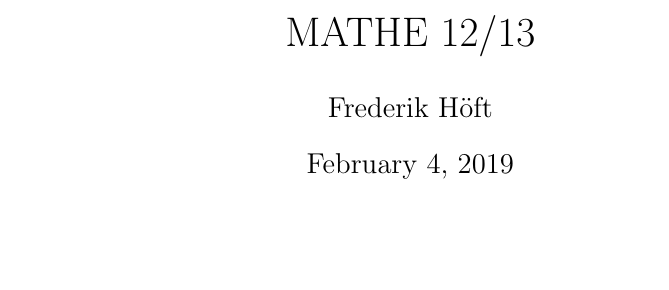
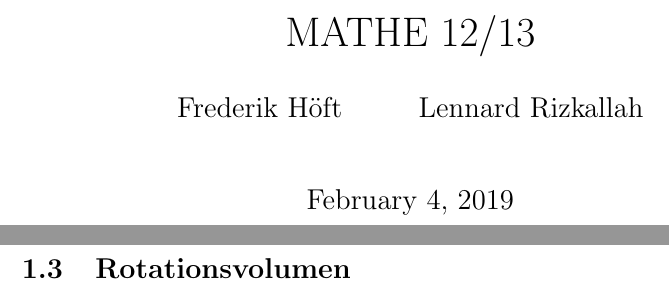
Before and after one commit to Th3-Fr3d/mathe_abi, a LaTeX document (math_abi.tex): part of page 1 of 52 before the commit and two parts of pages 1 and 11 of 53 after it, the two joined at a grey line, cut so that both start at the same text, the shorter picture padded with empty space. Compiled offline with pdfLaTeX.

Commit message:
Update math_abi.tex

```diff
--- a/math_abi.tex
+++ b/math_abi.tex
@@ -9,7 +9,11 @@
     \pgfusepath{stroke,#1}%
   \endpgfpicture}
 \begin{document}
-\author{Frederik Höft}
+\author{
+	Frederik Höft\\
+	\and
+	Lennard Rizkallah\\
+}
 \title{MATHE 12/13}
 \maketitle
 \pagebreak
@@ -96,6 +100,8 @@ f(x) & = x^3 + 1\\
 \int_{-1}^5 f(x)\ dx & = \underline{\underline{162.5}}
 \end{split}
 \end{equation}
+\pagebreak
+\subsection{Rotationsvolumen}
 \pagebreak
 \section{Kurvendiskussionen}
 Die Funktion $f(x)$ soll untersucht werden.
```
